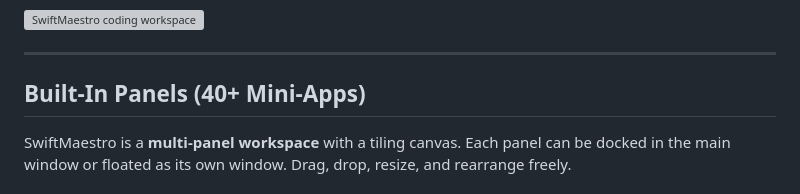
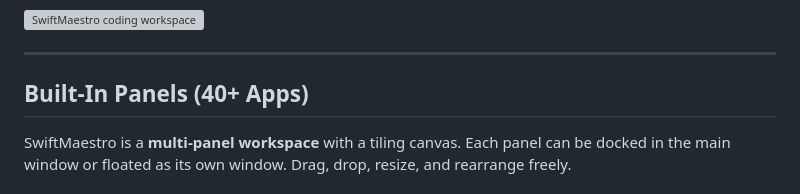
Before and after one commit to WOODSEE-DIGI/SwiftMaestro-beta, a Markdown page: README.md, the part around the change. Rendered like a GitHub page; grey boxes are pictures that could not be loaded.

Commit message:
Drop 'Mini-Apps' wording from README heading

```diff
--- a/README.md
+++ b/README.md
@@ -71,7 +71,7 @@ See [CHANGELOG.md](CHANGELOG.md) for earlier releases.
 
 ---
 
-## Built-In Panels (40+ Mini-Apps)
+## Built-In Panels (40+ Apps)
 
 SwiftMaestro is a **multi-panel workspace** with a tiling canvas. Each panel can be docked in the main window or floated as its own window. Drag, drop, resize, and rearrange freely.
 
```
